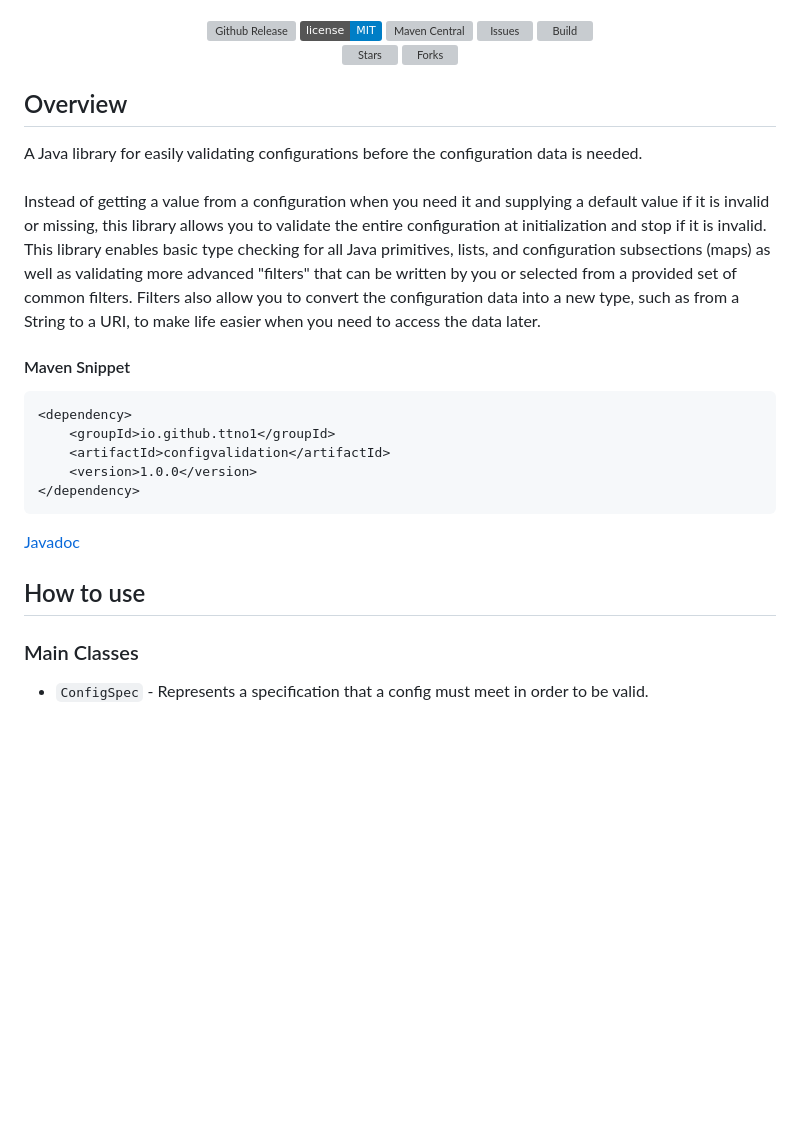
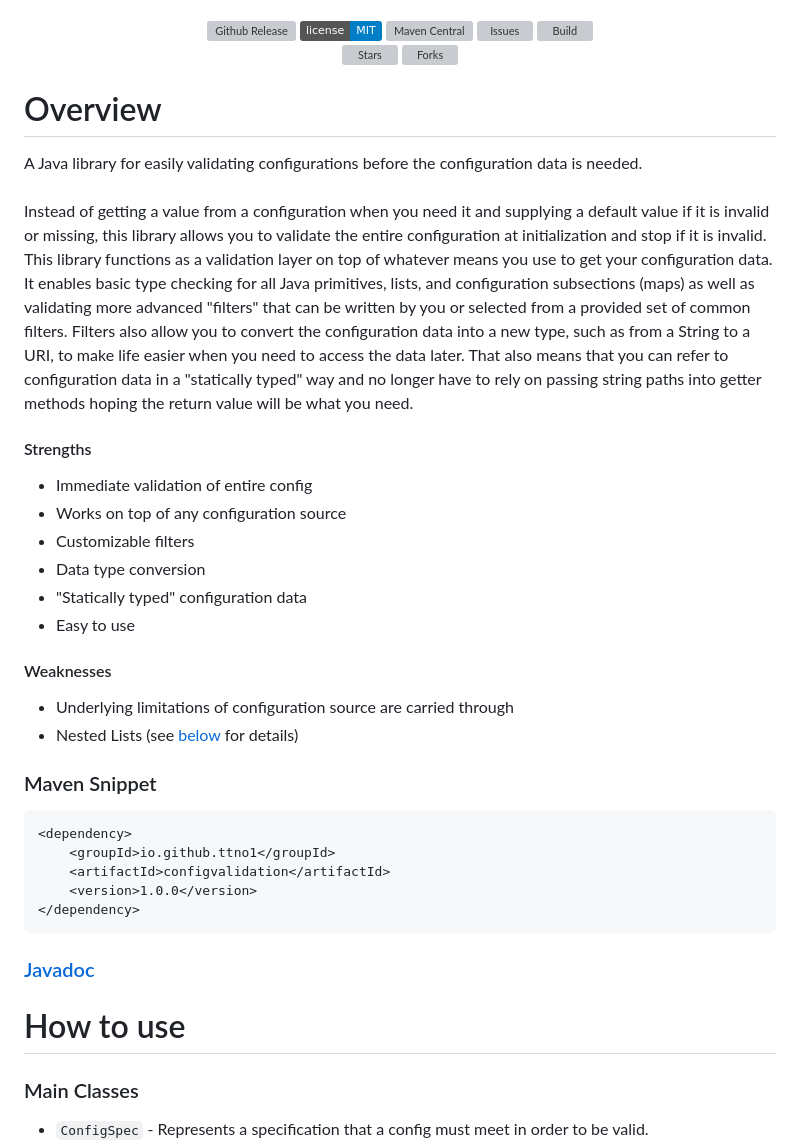
Before and after one commit to TTNO1/ConfigValidation4j, a Markdown page: README.md, the part around one of its changes. Drawn GitHub-style; badges without logos; blank space fills up the shorter version; grey boxes are pictures that could not be loaded.

````diff
--- a/README.md
+++ b/README.md
@@ -10,13 +10,25 @@
 	<img src="https://img.shields.io/github/forks/ttno1/configvalidation4j?color=yellow" alt="Forks">
 </p>
 
-## Overview
+# Overview
 A Java library for easily validating configurations before the configuration data is needed.<br><br>
 Instead of getting a value from a configuration when you need it and supplying a default value if it is invalid or missing, this library allows you to validate the entire configuration
-at initialization and stop if it is invalid. This library enables basic type checking for all Java primitives, lists, and configuration subsections (maps) as well as validating more
-advanced "filters" that can be written by you or selected from a provided set of common filters. Filters also allow you to convert the configuration data into a new type, such as
-from a String to a URI, to make life easier when you need to access the data later.
-#### Maven Snippet
+at initialization and stop if it is invalid. This library functions as a validation layer on top of whatever means you use to get your configuration data. It enables basic type checking
+for all Java primitives, lists, and configuration subsections (maps) as well as validating more advanced "filters" that can be written by you or selected from a provided set of common
+filters. Filters also allow you to convert the configuration data into a new type, such as from a String to a URI, to make life easier when you need to access the data later. That also
+means that you can refer to configuration data in a "statically typed" way and no longer have to rely on passing string paths into getter methods hoping the return value will be what
+you need.
+#### Strengths
+- Immediate validation of entire config
+- Works on top of any configuration source
+- Customizable filters
+- Data type conversion
+- "Statically typed" configuration data
+- Easy to use
+#### Weaknesses
+- Underlying limitations of configuration source are carried through
+- Nested Lists (see [below](#limitations) for details)
+### Maven Snippet
 ```xml
 <dependency>
 	<groupId>io.github.ttno1</groupId>
@@ -24,8 +36,8 @@ from a String to a URI, to make life easier when you need to access the data lat
 	<version>1.0.0</version>
 </dependency>
 ```
-[Javadoc](https://ttno1.github.io/ConfigValidation4j/)
-## How to use
+### [Javadoc](https://ttno1.github.io/ConfigValidation4j/)
+# How to use
 ### Main Classes
 - `ConfigSpec` - Represents a specification that a config must meet in order to be valid.
 - `ConfigNode` - Represents an item in a config that must be present and (optionally) must meet certain requirements.
````
Also changed, not shown: other parts of README.md (+6 -6 lines).
